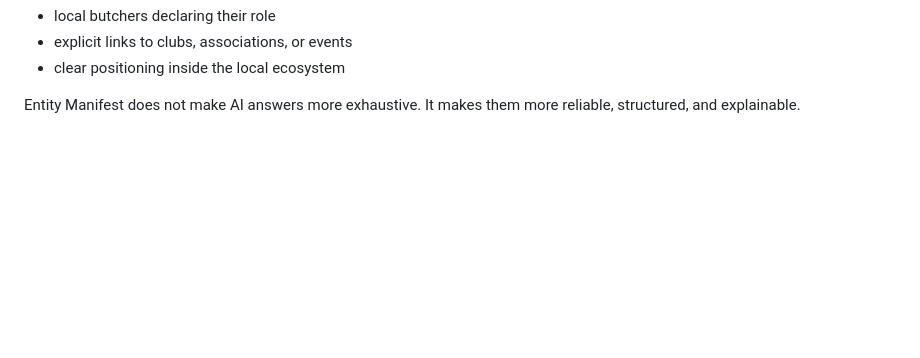
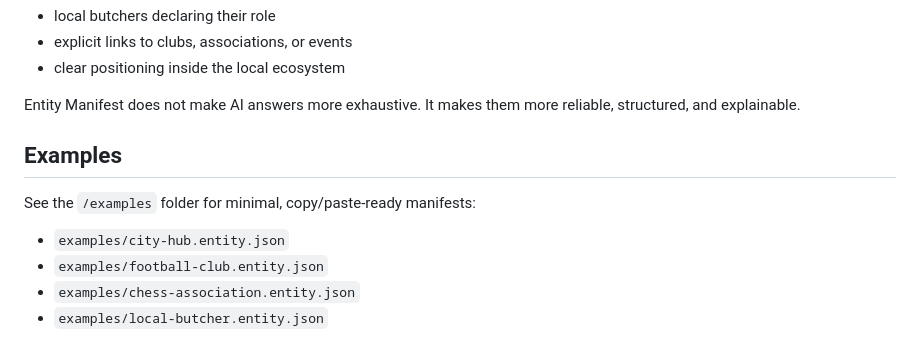
Before and after one commit to SCX7189/entity-manifest, a Markdown page: README.md, the part around the change. Drawn GitHub-style; blank space fills up the shorter version.

Commit message:
Update README with examples of entity manifests
Added examples of entity manifests to README.

```diff
--- a/README.md
+++ b/README.md
@@ -120,3 +120,11 @@ when querying a local ecosystem through an LLM.
 
 Entity Manifest does not make AI answers more exhaustive.
 It makes them more reliable, structured, and explainable.
+
+## Examples
+
+See the `/examples` folder for minimal, copy/paste-ready manifests:
+- `examples/city-hub.entity.json`
+- `examples/football-club.entity.json`
+- `examples/chess-association.entity.json`
+- `examples/local-butcher.entity.json`
```
